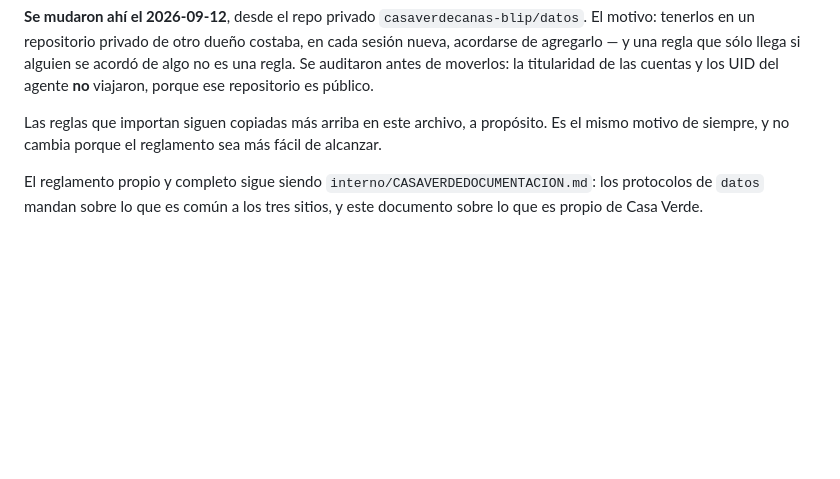
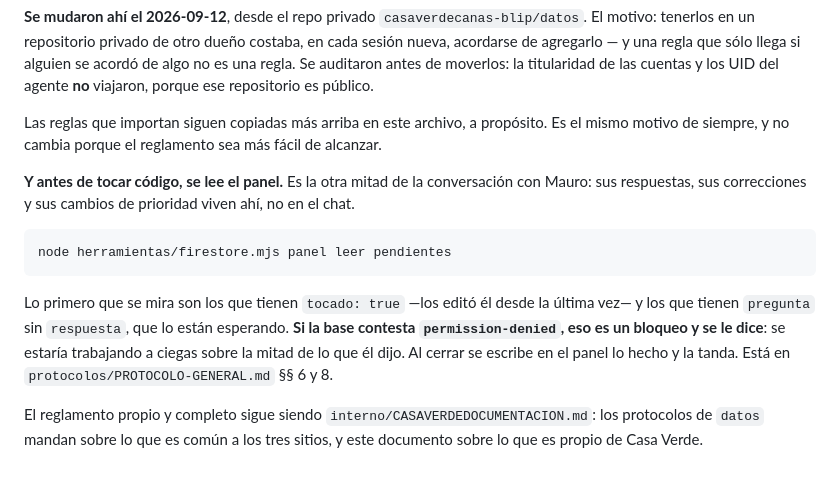
Before and after one commit to casaverdecanas-blip/casaverdecanas, a Markdown page: CLAUDE.md, the part around the change. GitHub-like rendering; blank space fills up the shorter version.

Commit message:
Leer el panel entra como regla
Mauro lo señaló: «el panel es el canal» estaba escrito en todos lados, pero en
ningún protocolo decía que HAY QUE LEERLO. Una sesión que no lo abre pierde la
mitad de la conversación con él —sus respuestas, sus correcciones, sus cambios
de prioridad— y encima no se entera.

Queda el comando concreto, qué campos mirar primero (`tocado: true`, y
`pregunta` sin `respuesta`), y que un `permission-denied` es un BLOQUEO que se
dice, no un detalle que se saltea. El desarrollo entero está en
`protocolos/PROTOCOLO-GENERAL.md` §§ 6 y 8.

Co-Authored-By: Claude Opus 5 <noreply@anthropic.com>
Claude-Session: https://claude.ai/code/session_01ST6cEetKTA78bVkLPd8Ah8

````diff
--- a/CLAUDE.md
+++ b/CLAUDE.md
@@ -154,6 +154,22 @@ Las reglas que importan siguen copiadas más arriba en este archivo, a propósit
 Es el mismo motivo de siempre, y no cambia porque el reglamento sea más fácil de
 alcanzar.
 
+**Y antes de tocar código, se lee el panel.** Es la otra mitad de la
+conversación con Mauro: sus respuestas, sus correcciones y sus cambios de
+prioridad viven ahí, no en el chat.
+
+```
+node herramientas/firestore.mjs panel leer pendientes
+```
+
+Lo primero que se mira son los que tienen `tocado: true` —los editó él desde la
+última vez— y los que tienen `pregunta` sin `respuesta`, que lo están esperando.
+**Si la base contesta `permission-denied`, eso es un bloqueo y se le dice**: se
+estaría trabajando a ciegas sobre la mitad de lo que él dijo. Al cerrar se
+escribe en el panel lo hecho y la tanda. Está en
+`protocolos/PROTOCOLO-GENERAL.md` §§ 6 y 8.
+
+
 El reglamento propio y completo sigue siendo
 `interno/CASAVERDEDOCUMENTACION.md`: los protocolos de `datos` mandan sobre lo
 que es común a los tres sitios, y este documento sobre lo que es propio de Casa
````
